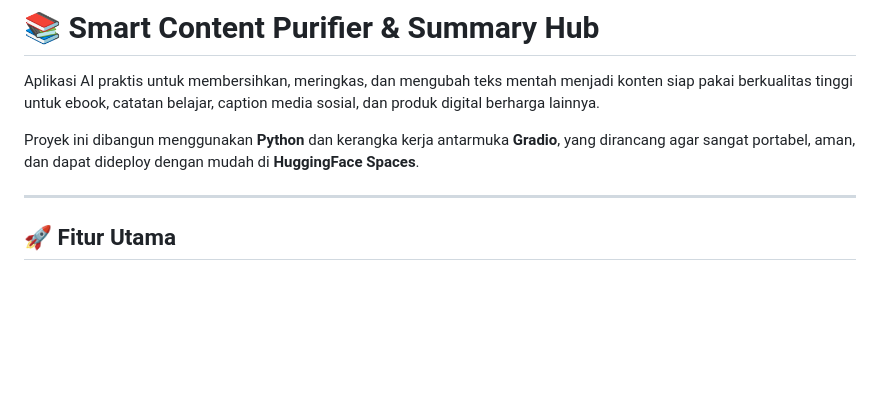
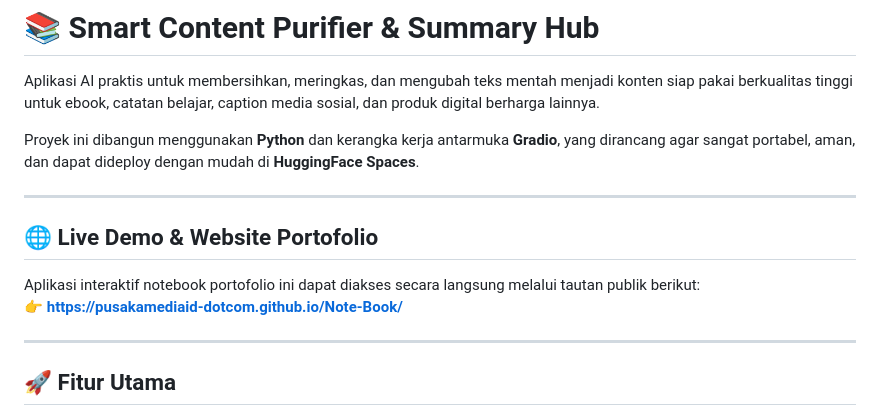
Before and after one commit to pusakamediaid-dotcom/Note-Book, a Markdown page: README.md, the part around the change. Rendered like a GitHub page; blank space fills up the shorter version.

Commit message:
Menambahkan tautan live demo GitHub Pages ke dalam README.md

```diff
--- a/README.md
+++ b/README.md
@@ -3,6 +3,13 @@
 Aplikasi AI praktis untuk membersihkan, meringkas, dan mengubah teks mentah menjadi konten siap pakai berkualitas tinggi untuk ebook, catatan belajar, caption media sosial, dan produk digital berharga lainnya.
 
 Proyek ini dibangun menggunakan **Python** dan kerangka kerja antarmuka **Gradio**, yang dirancang agar sangat portabel, aman, dan dapat dideploy dengan mudah di **HuggingFace Spaces**.
+
+---
+
+## 🌐 Live Demo & Website Portofolio
+
+Aplikasi interaktif notebook portofolio ini dapat diakses secara langsung melalui tautan publik berikut:
+👉 **[https://pusakamediaid-dotcom.github.io/Note-Book/](https://pusakamediaid-dotcom.github.io/Note-Book/)**
 
 ---
 
```
